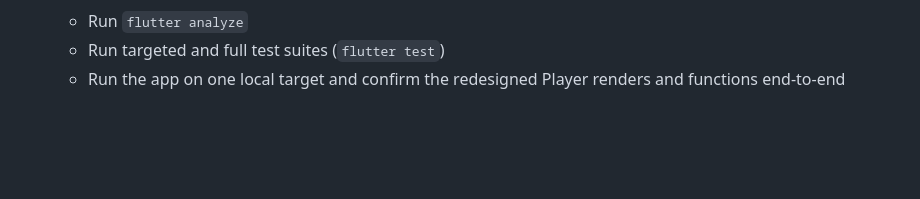
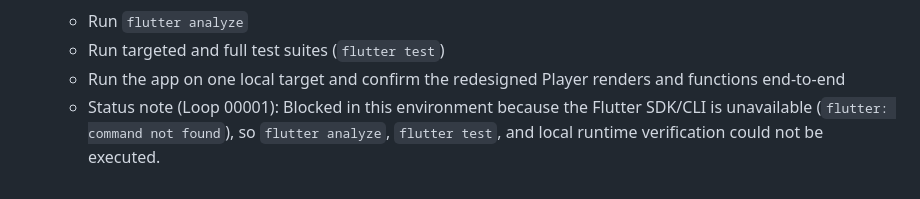
Before and after one commit to v3rm0n/bassdrive-app, a Markdown page: Auto Run Docs/Initiation/Phase-01-Player-Prototype-Foundation.md, the part around the change. Drawn GitHub-style; blank space fills up the shorter version.

Commit message:
MAESTRO: document phase 01 verification blocker

```diff
--- a/Auto Run Docs/Initiation/Phase-01-Player-Prototype-Foundation.md
+++ b/Auto Run Docs/Initiation/Phase-01-Player-Prototype-Foundation.md
@@ -49,3 +49,4 @@ This phase establishes a distinctive visual foundation and ships a fully working
   - Run `flutter analyze`
   - Run targeted and full test suites (`flutter test`)
   - Run the app on one local target and confirm the redesigned Player renders and functions end-to-end
+  - Status note (Loop 00001): Blocked in this environment because the Flutter SDK/CLI is unavailable (`flutter: command not found`), so `flutter analyze`, `flutter test`, and local runtime verification could not be executed.
```
